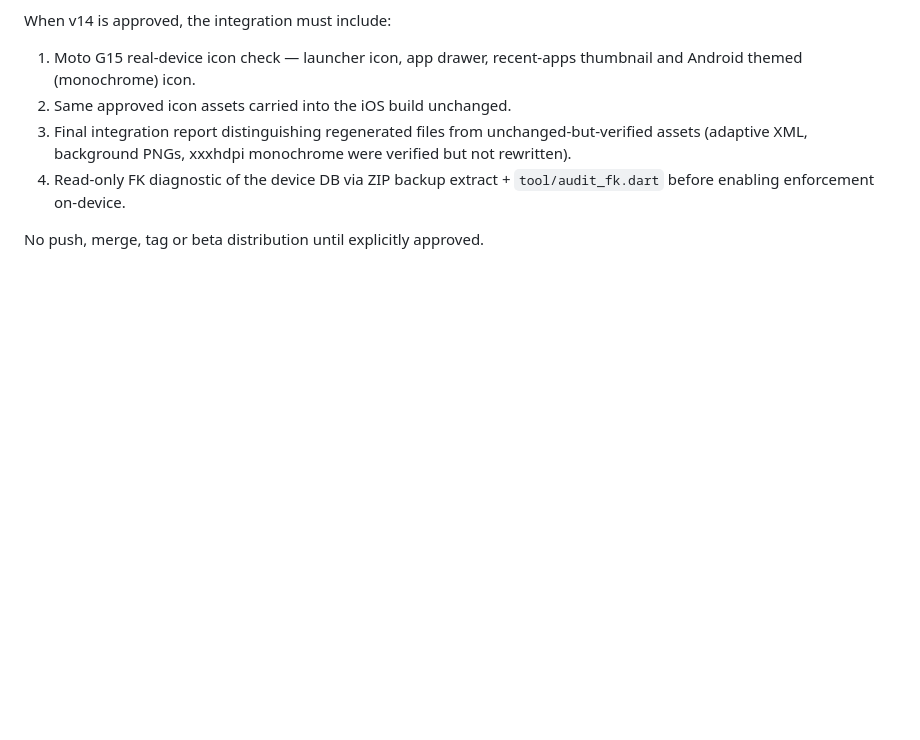
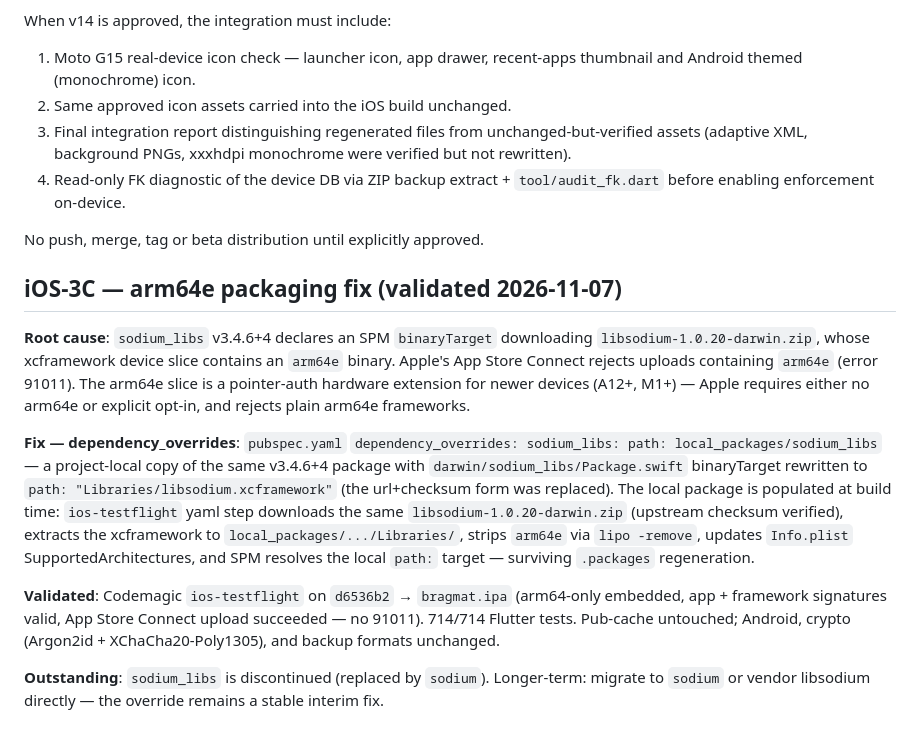
Before and after one commit to BruceDarwin/bragmat, a Markdown page: AGENTS.md, the part around the change. Drawn GitHub-style; blank space fills up the shorter version.

Commit message:
docs: iOS-3C closeout — arm64e resolution via dependency_overrides, validated upload

```diff
--- a/AGENTS.md
+++ b/AGENTS.md
@@ -120,3 +120,33 @@ When v14 is approved, the integration must include:
    `tool/audit_fk.dart` before enabling enforcement on-device.
 
 No push, merge, tag or beta distribution until explicitly approved.
+
+## iOS-3C — arm64e packaging fix (validated 2026-11-07)
+
+**Root cause**: `sodium_libs` v3.4.6+4 declares an SPM `binaryTarget`
+downloading `libsodium-1.0.20-darwin.zip`, whose xcframework device slice
+contains an `arm64e` binary. Apple's App Store Connect rejects uploads
+containing `arm64e` (error 91011). The arm64e slice is a pointer-auth
+hardware extension for newer devices (A12+, M1+) — Apple requires either
+no arm64e or explicit opt-in, and rejects plain arm64e frameworks.
+
+**Fix — dependency_overrides**: `pubspec.yaml` `dependency_overrides:
+sodium_libs: path: local_packages/sodium_libs` — a project-local copy of
+the same v3.4.6+4 package with `darwin/sodium_libs/Package.swift`
+binaryTarget rewritten to `path: "Libraries/libsodium.xcframework"`
+(the url+checksum form was replaced). The local package is populated at
+build time: `ios-testflight` yaml step downloads the same
+`libsodium-1.0.20-darwin.zip` (upstream checksum verified), extracts the
+xcframework to `local_packages/.../Libraries/`, strips `arm64e` via
+`lipo -remove`, updates `Info.plist` SupportedArchitectures, and SPM
+resolves the local `path:` target — surviving `.packages` regeneration.
+
+**Validated**: Codemagic `ios-testflight` on `d6536b2` →
+`bragmat.ipa` (arm64-only embedded, app + framework signatures valid,
+App Store Connect upload succeeded — no 91011). 714/714 Flutter tests.
+Pub-cache untouched; Android, crypto (Argon2id + XChaCha20-Poly1305),
+and backup formats unchanged.
+
+**Outstanding**: `sodium_libs` is discontinued (replaced by `sodium`).
+Longer-term: migrate to `sodium` or vendor libsodium directly — the
+override remains a stable interim fix.
```
